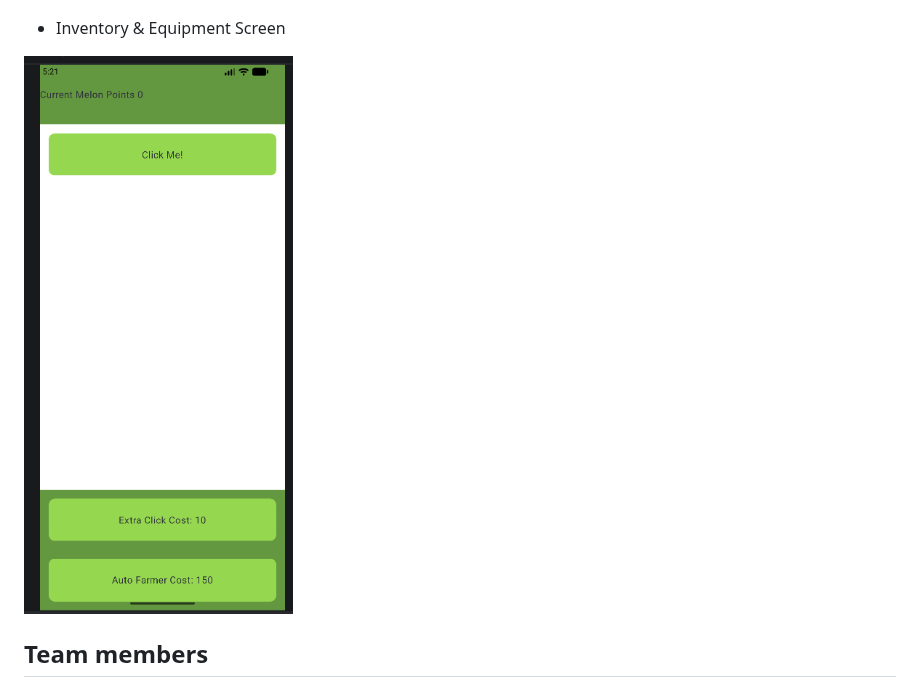
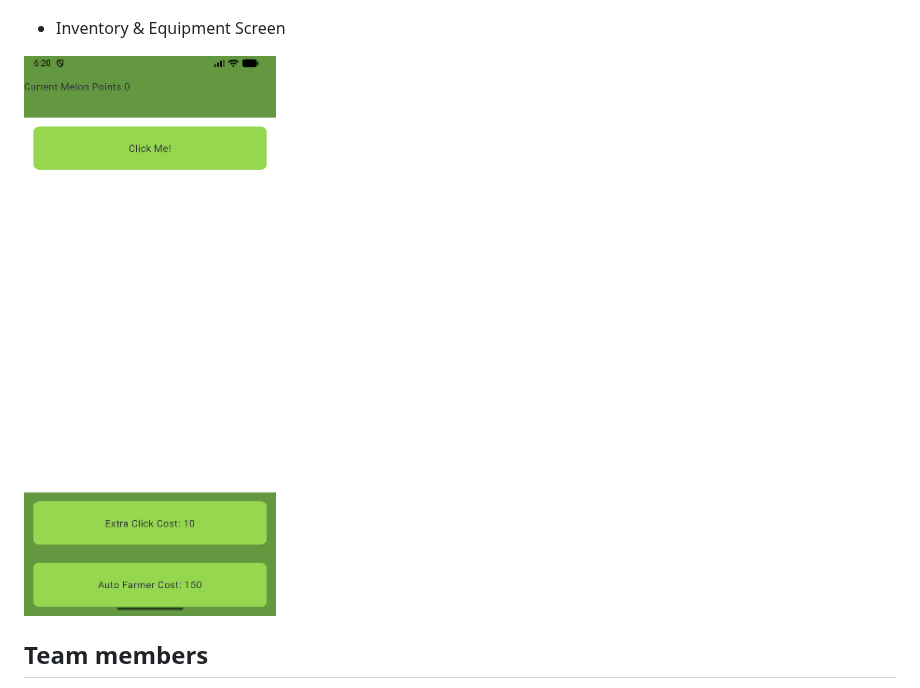
Before and after one commit to sarah-xq/ClickerAdventureButBetter, a Markdown page: README.md, the part around the change. GitHub-like rendering; pictures changed too: Assets/Clicker_Screen.png (added).

```diff
--- a/README.md
+++ b/README.md
@@ -28,7 +28,7 @@ How to install and launch your application:
 
 - Inventory & Equipment Screen
 
-![clicker Screen](Assets/clicker_page.png)
+![clicker Screen](Assets/Clicker_Screen.png)
 
 ## Team members
 
```
Also changed, not shown: Markdown_Files/AIPolicy.md (added, +21 -0 lines), Markdown_Files/Commitments.md (added, +6 -0 lines), Markdown_Files/TeamRoles.md (added, +5 -0 lines), Markdown_Files/TeamNorms.md (renamed from TeamNorms.md), 2 other files.
